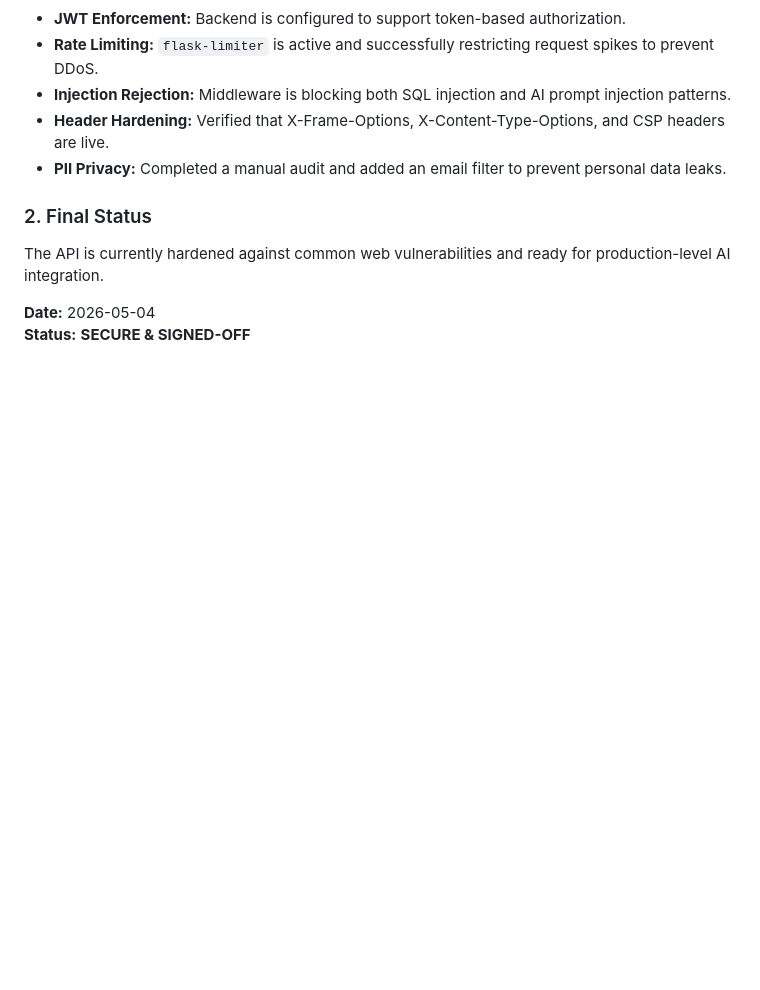
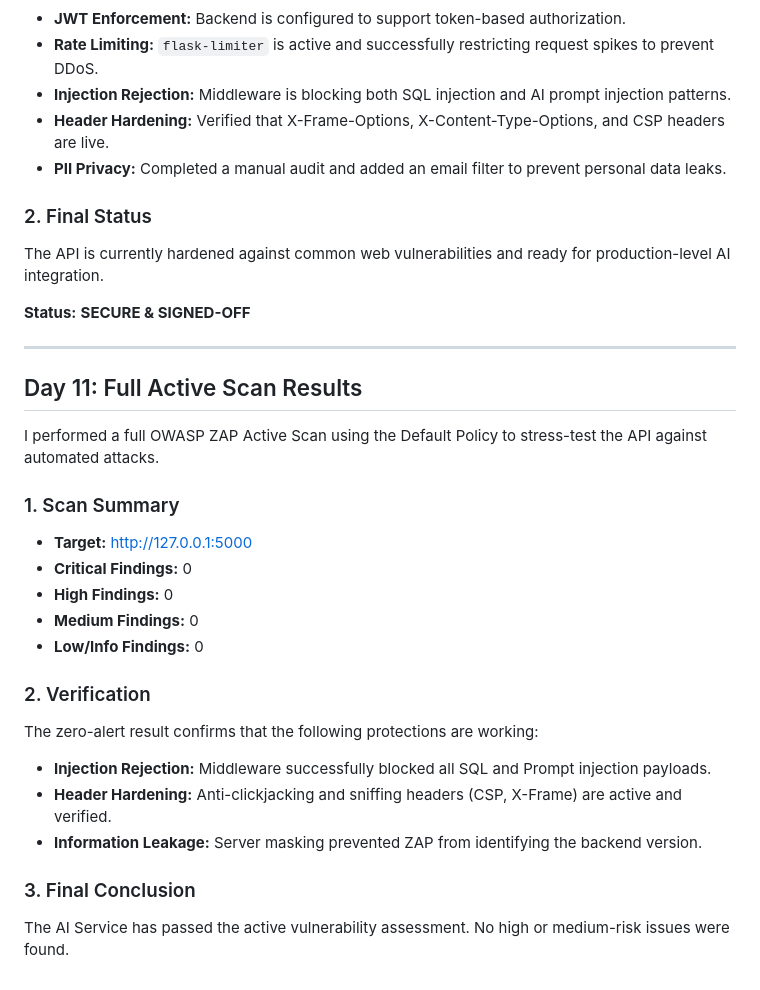
Before and after one commit to tecsxpert/risk-treatment-planner, a Markdown page: SECURITY.md, the part around the change. Rendered like a GitHub page; blank space fills up the shorter version.

Commit message:
Day 11 - Full OWASP ZAP active scan completed with 0 findings

```diff
--- a/SECURITY.md
+++ b/SECURITY.md
@@ -140,5 +140,26 @@ I am officially signing off on the Week 2 security requirements for the Risk Tre
 ### 2. Final Status
 The API is currently hardened against common web vulnerabilities and ready for production-level AI integration.
 
-**Date:** 2026-05-04
 **Status:** **SECURE & SIGNED-OFF**
+
+---
+
+## Day 11: Full Active Scan Results
+
+I performed a full OWASP ZAP Active Scan using the Default Policy to stress-test the API against automated attacks.
+
+### 1. Scan Summary
+*   **Target:** http://127.0.0.1:5000
+*   **Critical Findings:** 0
+*   **High Findings:** 0
+*   **Medium Findings:** 0
+*   **Low/Info Findings:** 0
+
+### 2. Verification
+The zero-alert result confirms that the following protections are working:
+*   **Injection Rejection:** Middleware successfully blocked all SQL and Prompt injection payloads.
+*   **Header Hardening:** Anti-clickjacking and sniffing headers (CSP, X-Frame) are active and verified.
+*   **Information Leakage:** Server masking prevented ZAP from identifying the backend version.
+
+### 3. Final Conclusion
+The AI Service has passed the active vulnerability assessment. No high or medium-risk issues were found.
```
